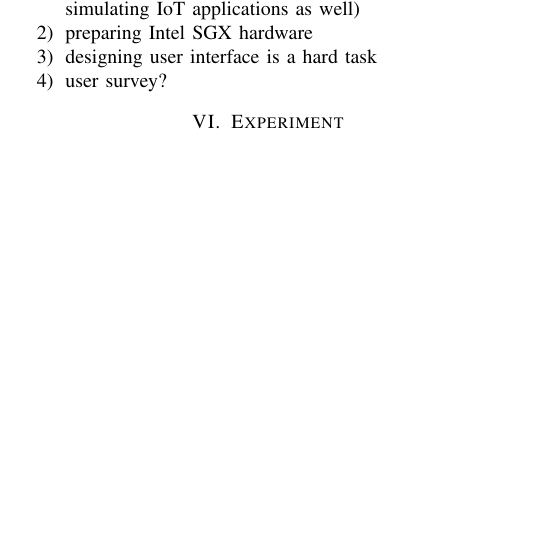
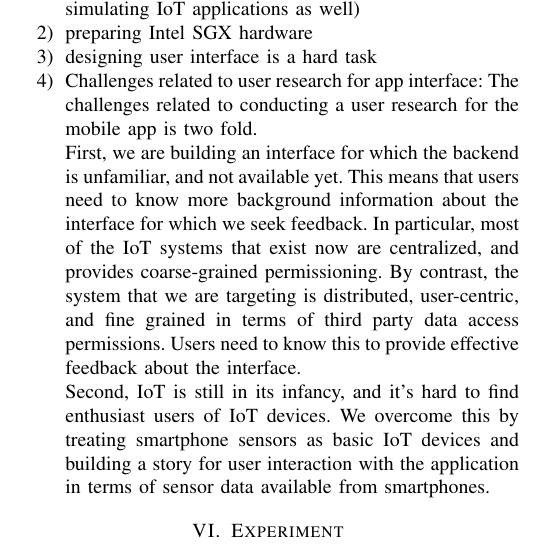
Before and after one commit to aravindsagar/cs523-docs, a LaTeX paper (doc/mid-sem-report/mid_sem_report.tex, which reads doc/mid-sem-report/challenges.tex): part of one column of page 3 of 4, cut so that both start at the same text, the shorter picture padded with empty space. Compiled offline with pdfLaTeX; a missing font is replaced by an installed copy or a similar font; a LaTeX package or settings file that is missing is left out.

Commit message:
Add user research challenges.

```diff
--- a/doc/mid-sem-report/challenges.tex
+++ b/doc/mid-sem-report/challenges.tex
@@ -2,7 +2,14 @@ There exists several challenges to implement our solution for the project.
 
 \begin{enumerate}
 \item simulating different parties like DR and DS (potentially simulating IoT applications as well)
+
 \item preparing Intel SGX hardware
+
 \item designing user interface is a hard task
-\item user survey?
+
+\item Challenges related to user research for app interface: The challenges related to conducting a user research for the mobile app is two fold.
+
+First, we are building an interface for which the backend is unfamiliar, and not available yet. This means that users need to know more background information about the interface for which we seek feedback. In particular, most of the IoT systems that exist now are centralized, and provides coarse-grained permissioning. By contrast, the system that we are targeting is distributed, user-centric, and fine grained in terms of third party data access permissions. Users need to know this to provide effective feedback about the interface.
+
+Second, IoT is still in its infancy, and it's hard to find enthusiast users of IoT devices. We overcome this by treating smartphone sensors as basic IoT devices and building a story for user interaction with the application in terms of sensor data available from smartphones.
 \end{enumerate}
```
Also changed, not shown: doc/mid-sem-report/mid_sem_report.pdf.
